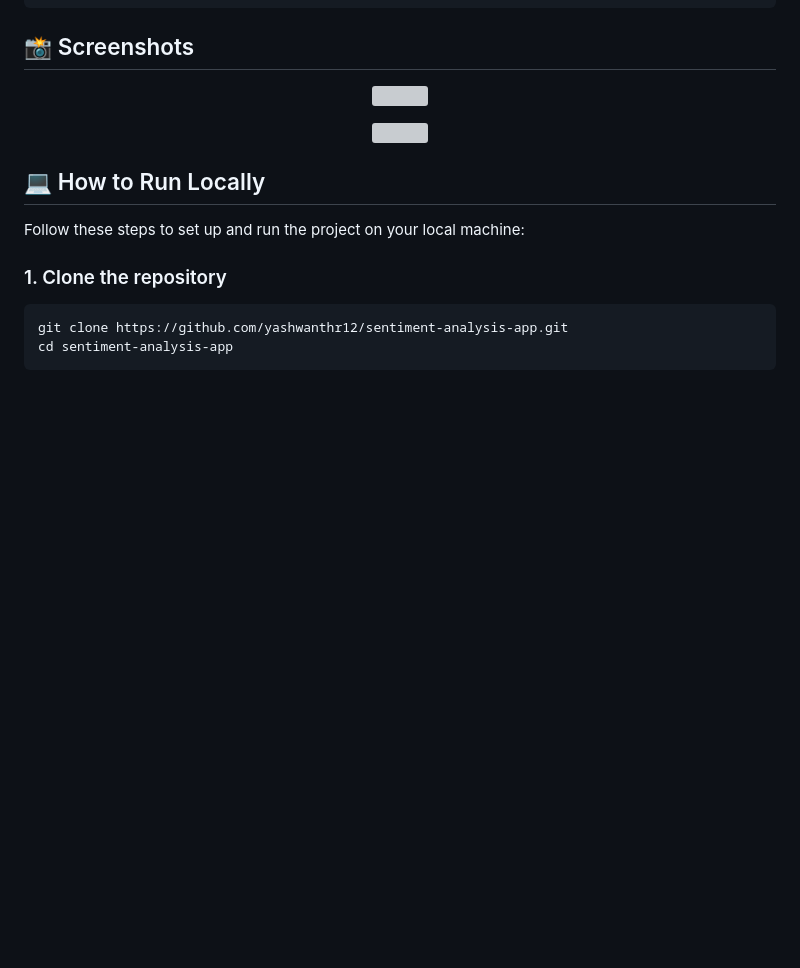
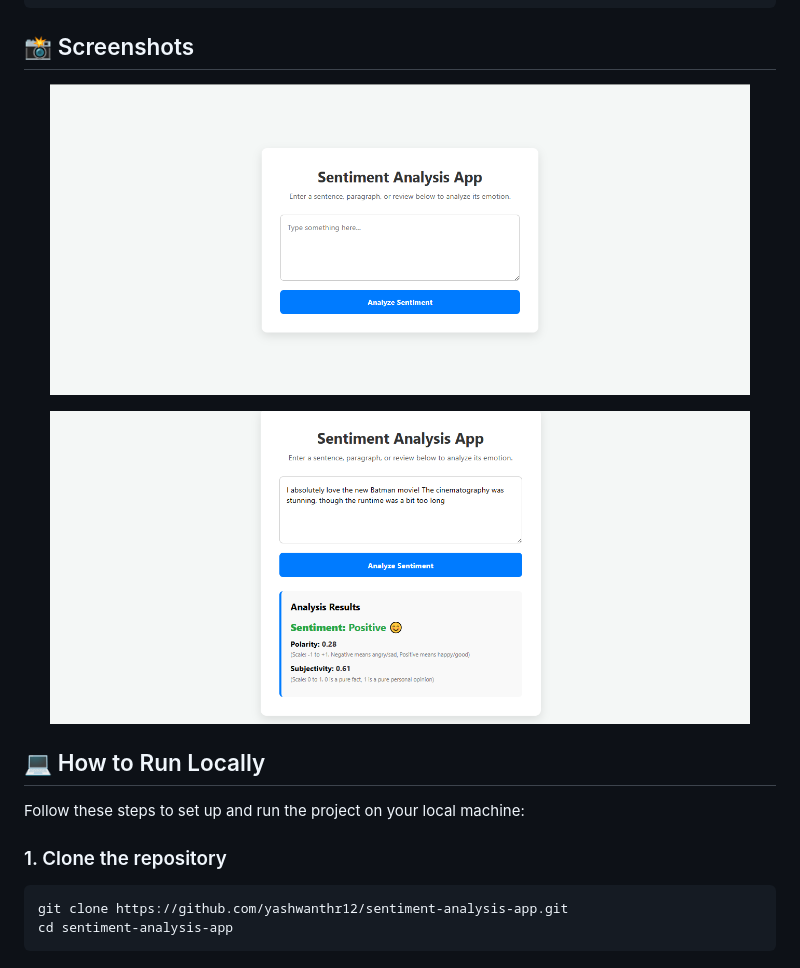
Before and after one commit to yashwanthr12/sentiment-analysis-app, a Markdown page: README.md, the part around the change. GitHub-like rendering; blank space fills up the shorter version; grey boxes are pictures that could not be loaded.

Commit message:
Fix image paths in README.md
Updated image source paths in README.md to use local screenshots.

```diff
--- a/README.md
+++ b/README.md
@@ -39,11 +39,11 @@ sentiment-analysis-app/
 ## 📸 Screenshots
 
 <p align="center">
-  <img src="https://raw.githubusercontent.com/yashwanthr12/sentiment-analysis-app/main/screenshots/app_dashboard.png" width="700"/>
+  <img src="screenshorts/app_dashboard.png" width="700"/>
 </p>
 
 <p align="center">
-  <img src="https://raw.githubusercontent.com/yashwanthr12/sentiment-analysis-app/main/screenshots/output.png" width="700"/>
+  <img src="screenshorts/output.png" width="700"/>
 </p>
 
 ## 💻 How to Run Locally
```
